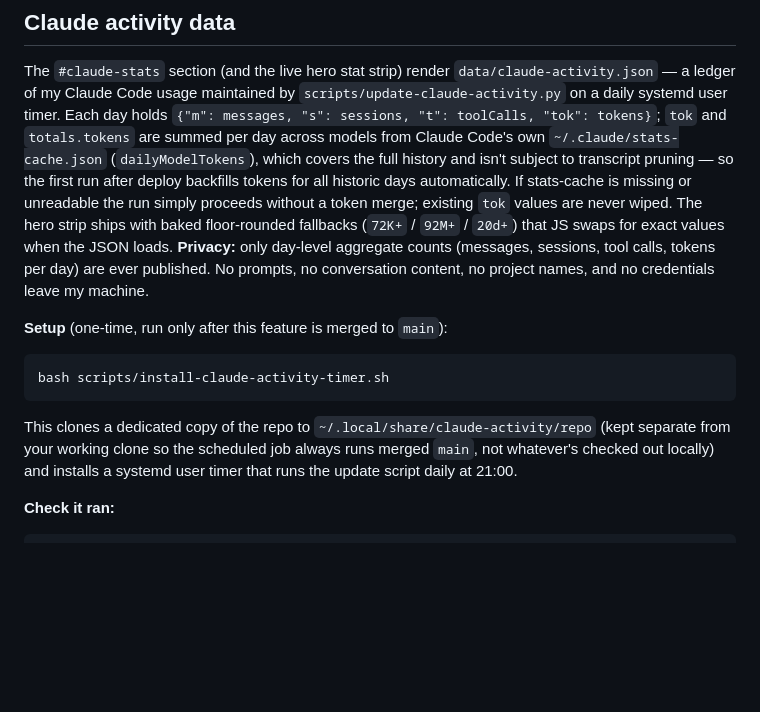
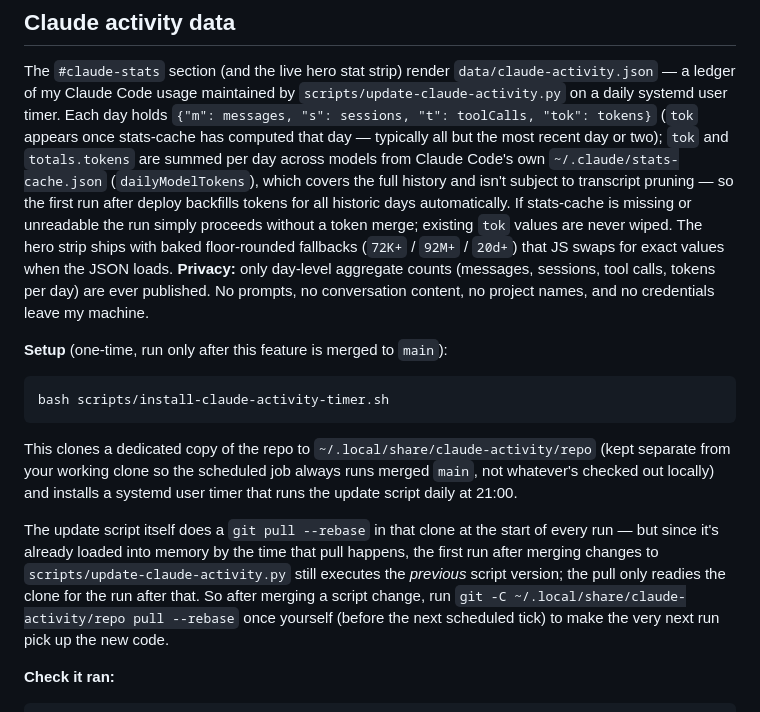
Before and after one commit to castorrr/castorrr.github.io, a Markdown page: README.md, the part around the change. GitHub-like rendering; blank space fills up the shorter version.

Commit message:
docs: note timer clone pull after script changes; mark tok optional
- Clarify that a day's "tok" field only appears once stats-cache has
  computed that date (typically all but the most recent day or two),
  rather than reading as always-present in the schema.
- Explain that the timer's dedicated clone pulls at the start of its
  own run, so the run right after merging a script change still
  executes the previous version; document running `git pull --rebase`
  in the clone once so the following run picks up the new code.

Co-Authored-By: Claude Fable 5 <noreply@anthropic.com>

```diff
--- a/README.md
+++ b/README.md
@@ -86,18 +86,19 @@ through About, Stack, and Projects.
 The `#claude-stats` section (and the live hero stat strip) render
 `data/claude-activity.json` — a ledger of my Claude Code usage maintained by
 `scripts/update-claude-activity.py` on a daily systemd user timer. Each day
-holds `{"m": messages, "s": sessions, "t": toolCalls, "tok": tokens}`; `tok`
-and `totals.tokens` are summed per day across models from Claude Code's own
-`~/.claude/stats-cache.json` (`dailyModelTokens`), which covers the full
-history and isn't subject to transcript pruning — so the first run after
-deploy backfills tokens for all historic days automatically. If stats-cache
-is missing or unreadable the run simply proceeds without a token merge;
-existing `tok` values are never wiped. The hero strip ships with baked
-floor-rounded fallbacks (`72K+` / `92M+` / `20d+`) that JS swaps for exact
-values when the JSON loads. **Privacy:** only day-level aggregate counts
-(messages, sessions, tool calls, tokens per day) are ever published. No
-prompts, no conversation content, no project names, and no credentials leave
-my machine.
+holds `{"m": messages, "s": sessions, "t": toolCalls, "tok": tokens}` (`tok`
+appears once stats-cache has computed that day — typically all but the most
+recent day or two); `tok` and `totals.tokens` are summed per day across
+models from Claude Code's own `~/.claude/stats-cache.json`
+(`dailyModelTokens`), which covers the full history and isn't subject to
+transcript pruning — so the first run after deploy backfills tokens for all
+historic days automatically. If stats-cache is missing or unreadable the
+run simply proceeds without a token merge; existing `tok` values are never
+wiped. The hero strip ships with baked floor-rounded fallbacks (`72K+` /
+`92M+` / `20d+`) that JS swaps for exact values when the JSON loads.
+**Privacy:** only day-level aggregate counts (messages, sessions, tool
+calls, tokens per day) are ever published. No prompts, no conversation
+content, no project names, and no credentials leave my machine.
 
 **Setup** (one-time, run only after this feature is merged to `main`):
 
@@ -110,6 +111,16 @@ This clones a dedicated copy of the repo to
 so the scheduled job always runs merged `main`, not whatever's checked out
 locally) and installs a systemd user timer that runs the update script daily
 at 21:00.
+
+The update script itself does a `git pull --rebase` in that clone at the
+start of every run — but since it's already loaded into memory by the time
+that pull happens, the first run after merging changes to
+`scripts/update-claude-activity.py` still executes the *previous* script
+version; the pull only readies the clone for the run after that. So after
+merging a script change, run
+`git -C ~/.local/share/claude-activity/repo pull --rebase` once yourself
+(before the next scheduled tick) to make the very next run pick up the new
+code.
 
 **Check it ran:**
 
```
